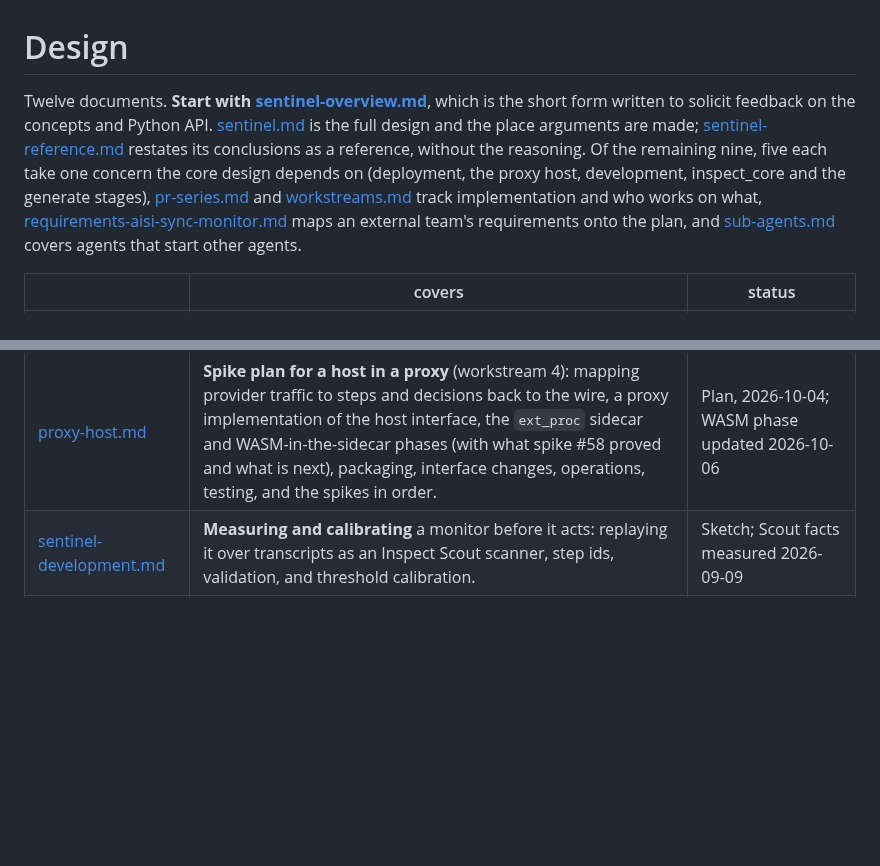
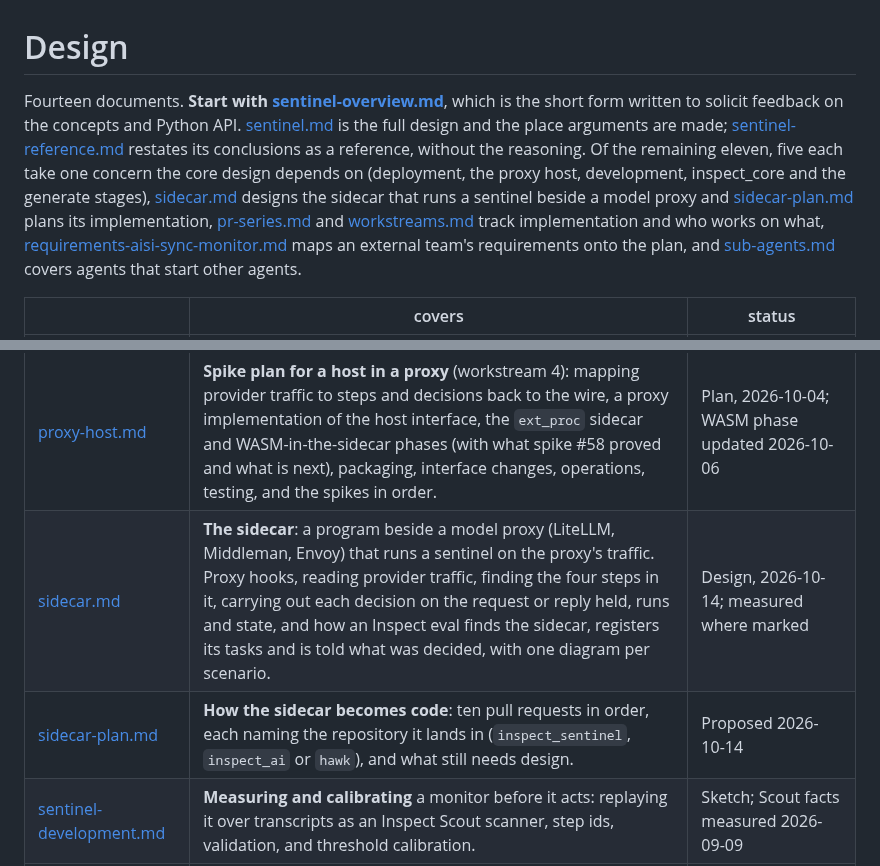
Before and after one commit to meridianlabs-ai/inspect_sentinel, a Markdown page: design/README.md, 2 parts joined by grey strips. GitHub-like rendering; blank space fills up the shorter version.

```diff
--- a/design/README.md
+++ b/design/README.md
@@ -1,6 +1,6 @@
 # Design
 
-Twelve documents. **Start with [sentinel-overview.md](sentinel-overview.md)**, which is the short form written to solicit feedback on the concepts and Python API. [sentinel.md](sentinel.md) is the full design and the place arguments are made; [sentinel-reference.md](sentinel-reference.md) restates its conclusions as a reference, without the reasoning. Of the remaining nine, five each take one concern the core design depends on (deployment, the proxy host, development, inspect_core and the generate stages), [pr-series.md](pr-series.md) and [workstreams.md](workstreams.md) track implementation and who works on what, [requirements-aisi-sync-monitor.md](requirements-aisi-sync-monitor.md) maps an external team's requirements onto the plan, and [sub-agents.md](sub-agents.md) covers agents that start other agents.
+Fourteen documents. **Start with [sentinel-overview.md](sentinel-overview.md)**, which is the short form written to solicit feedback on the concepts and Python API. [sentinel.md](sentinel.md) is the full design and the place arguments are made; [sentinel-reference.md](sentinel-reference.md) restates its conclusions as a reference, without the reasoning. Of the remaining eleven, five each take one concern the core design depends on (deployment, the proxy host, development, inspect_core and the generate stages), [sidecar.md](sidecar.md) designs the sidecar that runs a sentinel beside a model proxy and [sidecar-plan.md](sidecar-plan.md) plans its implementation, [pr-series.md](pr-series.md) and [workstreams.md](workstreams.md) track implementation and who works on what, [requirements-aisi-sync-monitor.md](requirements-aisi-sync-monitor.md) maps an external team's requirements onto the plan, and [sub-agents.md](sub-agents.md) covers agents that start other agents.
 
 | | covers | status |
 |---|---|---|
@@ -9,6 +9,8 @@ Twelve documents. **Start with [sentinel-overview.md](sentinel-overview.md)**, w
 | [sentinel-reference.md](sentinel-reference.md) | **The reference form** of sentinel.md: types, rules, and rationale sections, without the argument. | Tracks sentinel.md |
 | [sentinel-deployment.md](sentinel-deployment.md) | Running a sentinel **outside the eval process**, in a proxy on the wire: what a proxy can see, the host ABI, portability, and the `ext_proc` sidecar, natively or hosting WASM components, with the WASM sidecar spike's measurements (asyncio in the guest, size, latency, memory, sandbox). | Measured where marked (WASM by spike #58, 2026-10-06), reasoned elsewhere |
 | [proxy-host.md](proxy-host.md) | **Spike plan for a host in a proxy** (workstream 4): mapping provider traffic to steps and decisions back to the wire, a proxy implementation of the host interface, the `ext_proc` sidecar and WASM-in-the-sidecar phases (with what spike #58 proved and what is next), packaging, interface changes, operations, testing, and the spikes in order. | Plan, 2026-10-04; WASM phase updated 2026-10-06 |
+| [sidecar.md](sidecar.md) | **The sidecar**: a program beside a model proxy (LiteLLM, Middleman, Envoy) that runs a sentinel on the proxy's traffic. Proxy hooks, reading provider traffic, finding the four steps in it, carrying out each decision on the request or reply held, runs and state, and how an Inspect eval finds the sidecar, registers its tasks and is told what was decided, with one diagram per scenario. | Design, 2026-10-14; measured where marked |
+| [sidecar-plan.md](sidecar-plan.md) | **How the sidecar becomes code**: ten pull requests in order, each naming the repository it lands in (`inspect_sentinel`, `inspect_ai` or `hawk`), and what still needs design. | Proposed 2026-10-14 |
 | [sentinel-development.md](sentinel-development.md) | **Measuring and calibrating** a monitor before it acts: replaying it over transcripts as an Inspect Scout scanner, step ids, validation, and threshold calibration. | Sketch; Scout facts measured 2026-09-09 |
 | [pr-series.md](pr-series.md) | **How the design becomes code**: the first sentinel PRs and the inspect_ai registry PR, with the decisions taken along the way (`Recorder`, `HostContext`, tool stages only, and the later decision records). | Kept current; ends with the Deferred list |
 | [workstreams.md](workstreams.md) | **Who can work on what**: the areas that can be owned separately in priority order (high: inspect_core, generate stages, LLM affordances for monitors, a host in a proxy, landing and the first release, completing the docs; next: shipped protocols and helpers, auto-mode approvers, bridged agents and deployment, building and validating monitors, the `portable=True` check; lower: monitoring the monitors, remote human surfaces, path matching helpers; done: `sequential()` and `human()`), with owners where assigned, each with its design doc and what it touches. | Current as of 2026-10-06 |
```
Also changed, not shown: design/sidecar-plan.md (added, +159 -0 lines).
